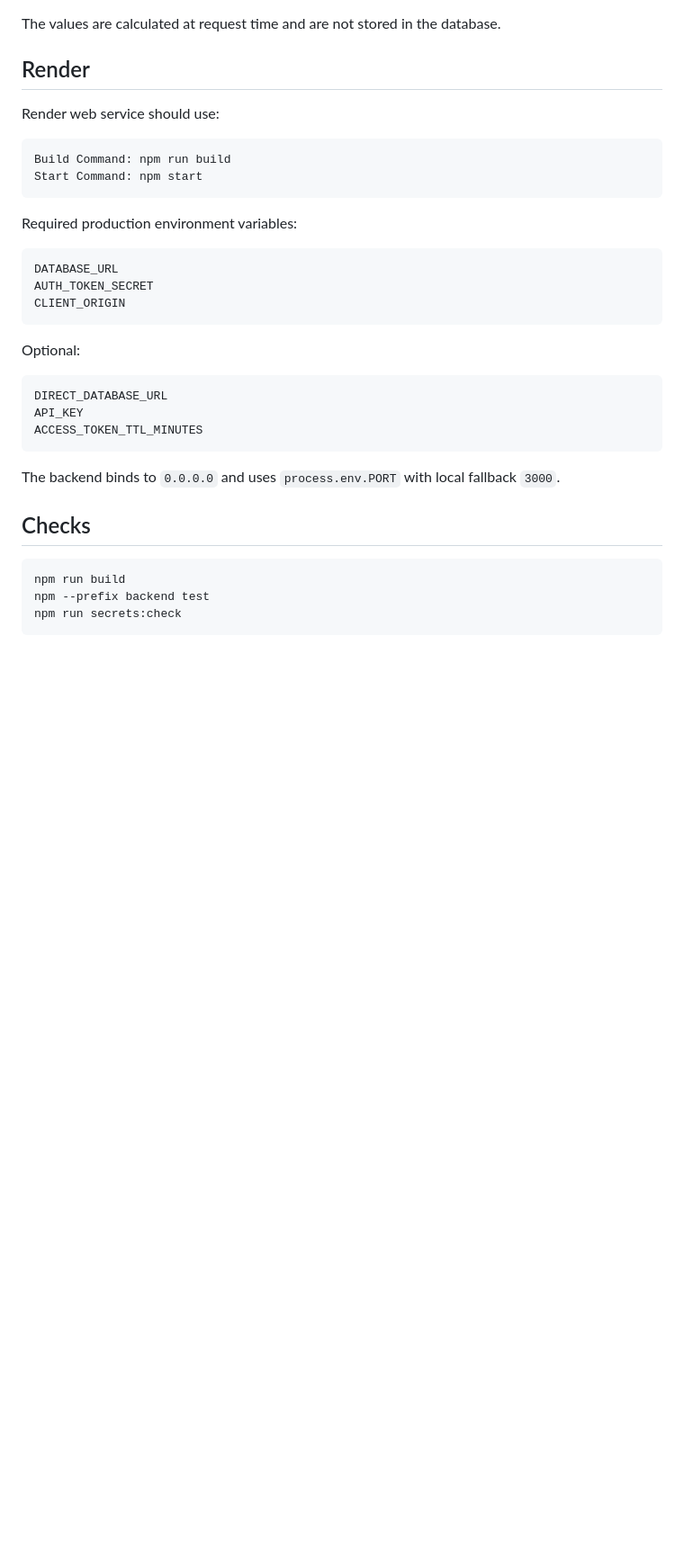
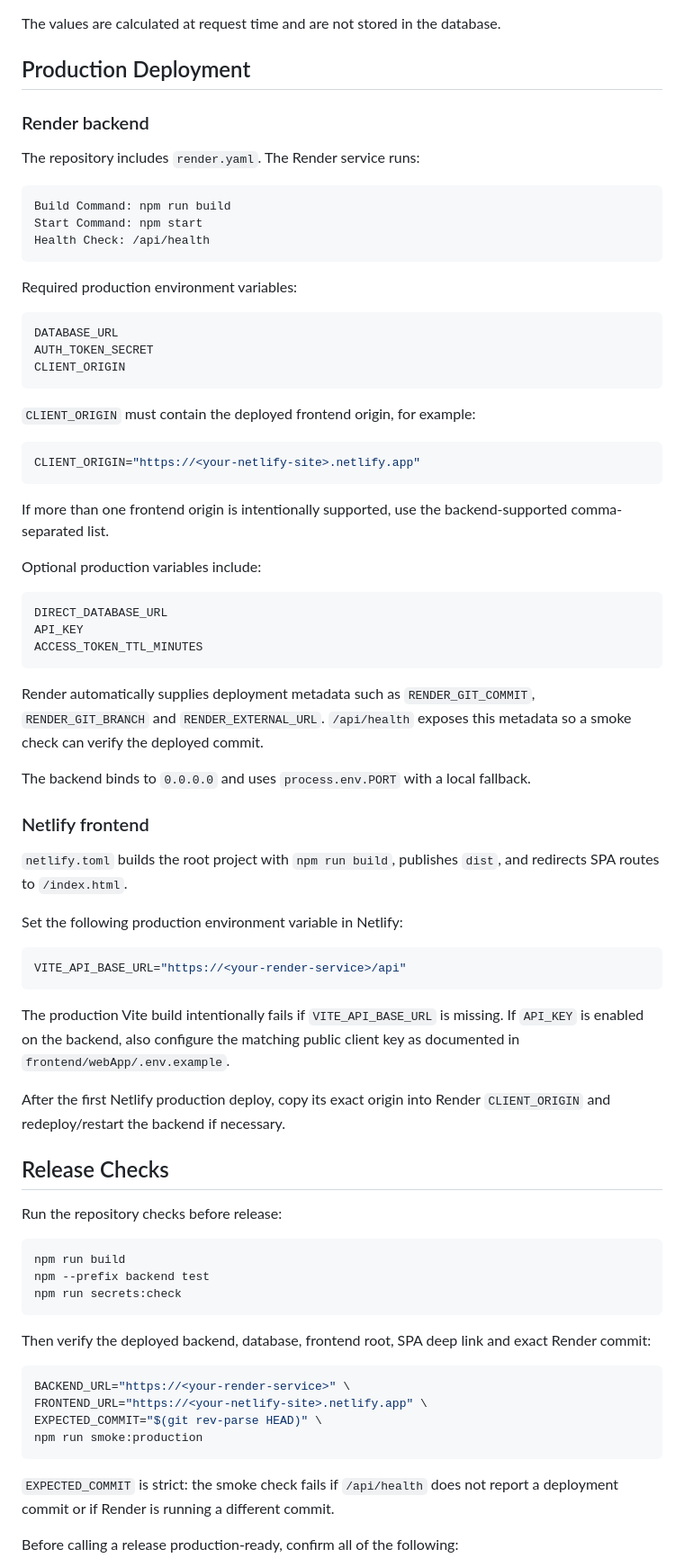
Before and after one commit to RomanS1994/worktrack, a Markdown page: README.md, the part around one of its changes. Shown at 90% size. GitHub-like rendering; blank space fills up the shorter version.

Commit message:
Document production deployment checklist

````diff
--- a/README.md
+++ b/README.md
@@ -153,13 +153,16 @@ Salary is calculated from work entries and `CompanyMembership.hourlyRateCzk`.
 
 The values are calculated at request time and are not stored in the database.
 
-## Render
+## Production Deployment
 
-Render web service should use:
+### Render backend
+
+The repository includes `render.yaml`. The Render service runs:
 
 ```bash
 Build Command: npm run build
 Start Command: npm start
+Health Check: /api/health
 ```
 
 Required production environment variables:
@@ -170,7 +173,15 @@ AUTH_TOKEN_SECRET
 CLIENT_ORIGIN
 ```
 
-Optional:
+`CLIENT_ORIGIN` must contain the deployed frontend origin, for example:
+
+```bash
+CLIENT_ORIGIN="https://<your-netlify-site>.netlify.app"
+```
+
+If more than one frontend origin is intentionally supported, use the backend-supported comma-separated list.
+
+Optional production variables include:
 
 ```bash
 DIRECT_DATABASE_URL
@@ -178,12 +189,44 @@ API_KEY
 ACCESS_TOKEN_TTL_MINUTES
 ```
 
-The backend binds to `0.0.0.0` and uses `process.env.PORT` with local fallback `3000`.
+Render automatically supplies deployment metadata such as `RENDER_GIT_COMMIT`, `RENDER_GIT_BRANCH` and `RENDER_EXTERNAL_URL`. `/api/health` exposes this metadata so a smoke check can verify the deployed commit.
 
-## Checks
+The backend binds to `0.0.0.0` and uses `process.env.PORT` with a local fallback.
+
+### Netlify frontend
+
+`netlify.toml` builds the root project with `npm run build`, publishes `dist`, and redirects SPA routes to `/index.html`.
+
+Set the following production environment variable in Netlify:
+
+```bash
+VITE_API_BASE_URL="https://<your-render-service>/api"
+```
+
+The production Vite build intentionally fails if `VITE_API_BASE_URL` is missing. If `API_KEY` is enabled on the backend, also configure the matching public client key as documented in `frontend/webApp/.env.example`.
+
+After the first Netlify production deploy, copy its exact origin into Render `CLIENT_ORIGIN` and redeploy/restart the backend if necessary.
+
+## Release Checks
+
+Run the repository checks before release:
 
 ```bash
 npm run build
 npm --prefix backend test
 npm run secrets:check
 ```
+
+Then verify the deployed backend, database, frontend root, SPA deep link and exact Render commit:
+
+```bash
+BACKEND_URL="https://<your-render-service>" \
+FRONTEND_URL="https://<your-netlify-site>.netlify.app" \
+EXPECTED_COMMIT="$(git rev-parse HEAD)" \
+npm run smoke:production
+```
+
+`EXPECTED_COMMIT` is strict: the smoke check fails if `/api/health` does not report a deployment commit or if Render is running a different commit.
+
+Before calling a release production-ready, confirm all of the following:
+
````
Also changed, not shown: other parts of README.md (+18 -8 lines).
